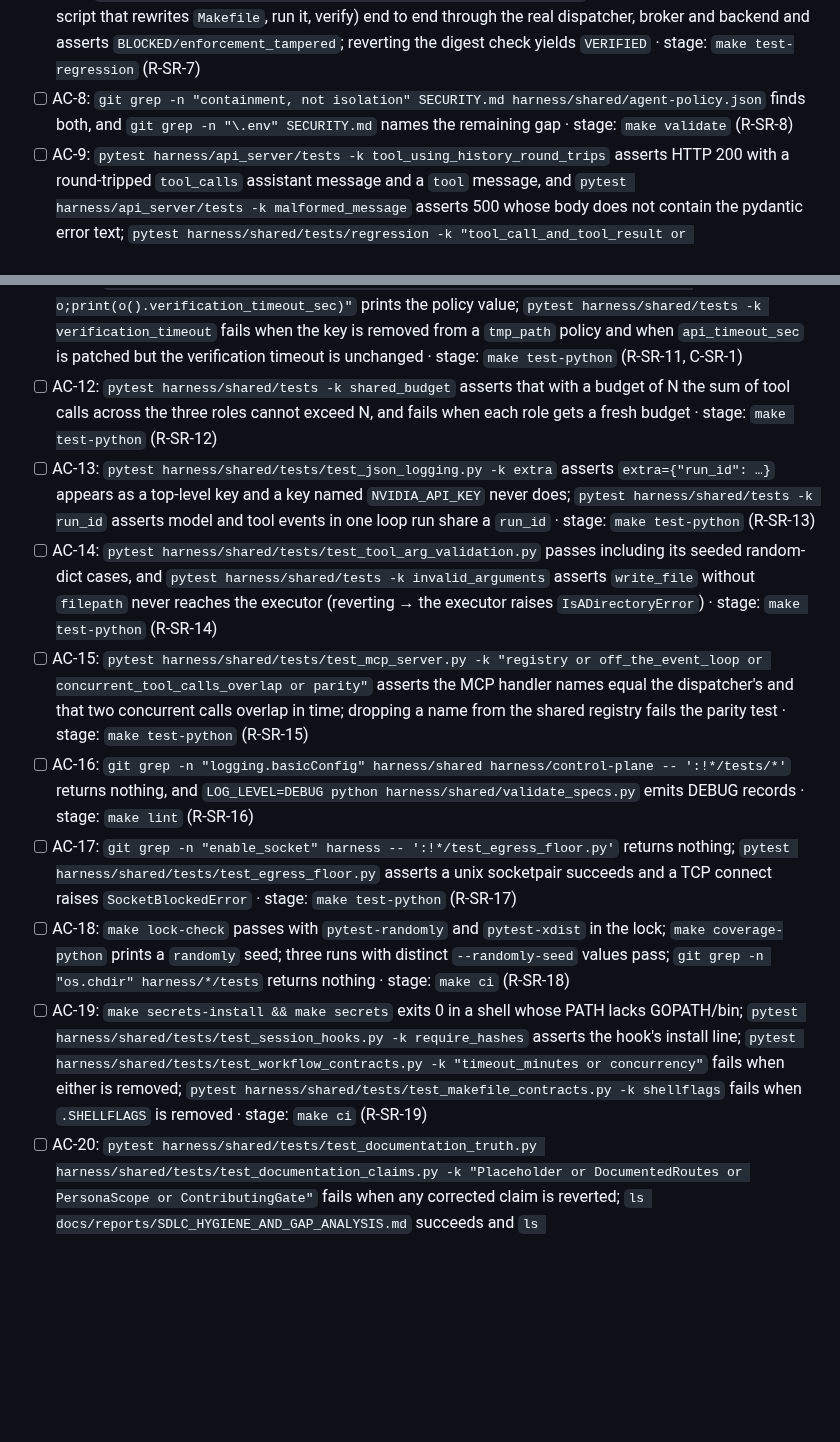
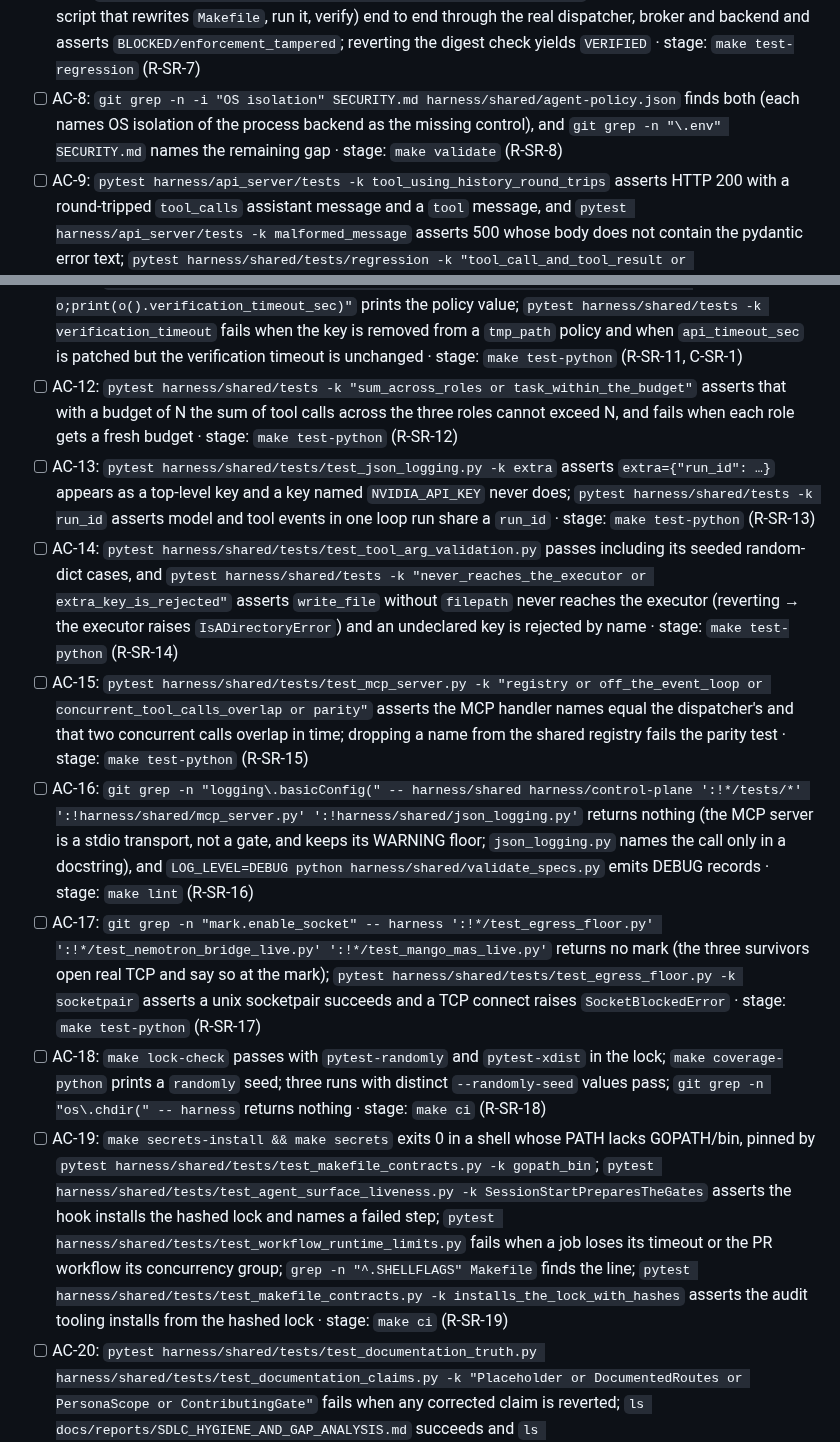
Before and after one commit to ianshank/Mango_Code_Agent-Harness, a Markdown page: docs/specs/2026-standards-remediation-plan.md, 2 parts joined by grey strips. Drawn GitHub-style; blank space fills up the shorter version.

Commit message:
docs(plan): cite the selectors the merged slices actually declare in AC-8, AC-12, AC-14, AC-16 to AC-19

```diff
--- a/docs/specs/2026-standards-remediation-plan.md
+++ b/docs/specs/2026-standards-remediation-plan.md
@@ -282,8 +282,9 @@ names the audit finding or closed-plan requirement it carries.
       verify) end to end through the real dispatcher, broker and backend and
       asserts `BLOCKED/enforcement_tampered`; reverting the digest check yields
       `VERIFIED` · stage: `make test-regression` (R-SR-7)
-- [ ] AC-8: `git grep -n "containment, not isolation" SECURITY.md harness/shared/agent-policy.json`
-      finds both, and `git grep -n "\.env" SECURITY.md` names the remaining gap
+- [ ] AC-8: `git grep -n -i "OS isolation" SECURITY.md harness/shared/agent-policy.json`
+      finds both (each names OS isolation of the process backend as the missing
+      control), and `git grep -n "\.env" SECURITY.md` names the remaining gap
       · stage: `make validate` (R-SR-8)
 - [ ] AC-9: `pytest harness/api_server/tests -k tool_using_history_round_trips` asserts
       HTTP 200 with a round-tripped `tool_calls` assistant message and a `tool`
@@ -299,10 +300,10 @@ names the audit finding or closed-plan requirement it carries.
       fails when the key is removed from a `tmp_path` policy and when
       `api_timeout_sec` is patched but the verification timeout is unchanged
       · stage: `make test-python` (R-SR-11, C-SR-1)
-- [ ] AC-12: `pytest harness/shared/tests -k shared_budget` asserts that with a
-      budget of N the sum of tool calls across the three roles cannot exceed N,
-      and fails when each role gets a fresh budget · stage: `make test-python`
-      (R-SR-12)
+- [ ] AC-12: `pytest harness/shared/tests -k "sum_across_roles or task_within_the_budget"`
+      asserts that with a budget of N the sum of tool calls across the three
+      roles cannot exceed N, and fails when each role gets a fresh budget
+      · stage: `make test-python` (R-SR-12)
 - [ ] AC-13: `pytest harness/shared/tests/test_json_logging.py -k extra` asserts
       `extra={"run_id": …}` appears as a top-level key and a key named
       `NVIDIA_API_KEY` never does; `pytest harness/shared/tests -k run_id`
@@ -310,29 +311,37 @@ names the audit finding or closed-plan requirement it carries.
       · stage: `make test-python` (R-SR-13)
 - [ ] AC-14: `pytest harness/shared/tests/test_tool_arg_validation.py` passes
       including its seeded random-dict cases, and
-      `pytest harness/shared/tests -k invalid_arguments` asserts `write_file`
-      without `filepath` never reaches the executor (reverting → the executor
-      raises `IsADirectoryError`) · stage: `make test-python` (R-SR-14)
+      `pytest harness/shared/tests -k "never_reaches_the_executor or extra_key_is_rejected"`
+      asserts `write_file` without `filepath` never reaches the executor
+      (reverting → the executor raises `IsADirectoryError`) and an undeclared
+      key is rejected by name · stage: `make test-python` (R-SR-14)
 - [ ] AC-15: `pytest harness/shared/tests/test_mcp_server.py -k "registry or off_the_event_loop or concurrent_tool_calls_overlap or parity"`
       asserts the MCP handler names equal the dispatcher's and that two
       concurrent calls overlap in time; dropping a name from the shared registry
       fails the parity test · stage: `make test-python` (R-SR-15)
-- [ ] AC-16: `git grep -n "logging.basicConfig" harness/shared harness/control-plane -- ':!*/tests/*'`
-      returns nothing, and `LOG_LEVEL=DEBUG python harness/shared/validate_specs.py`
+- [ ] AC-16: `git grep -n "logging\.basicConfig(" -- harness/shared harness/control-plane ':!*/tests/*' ':!harness/shared/mcp_server.py' ':!harness/shared/json_logging.py'`
+      returns nothing (the MCP server is a stdio transport, not a gate, and
+      keeps its WARNING floor; `json_logging.py` names the call only in a
+      docstring), and `LOG_LEVEL=DEBUG python harness/shared/validate_specs.py`
       emits DEBUG records · stage: `make lint` (R-SR-16)
-- [ ] AC-17: `git grep -n "enable_socket" harness -- ':!*/test_egress_floor.py'`
-      returns nothing; `pytest harness/shared/tests/test_egress_floor.py` asserts
-      a unix socketpair succeeds and a TCP connect raises `SocketBlockedError`
-      · stage: `make test-python` (R-SR-17)
+- [ ] AC-17: `git grep -n "mark.enable_socket" -- harness ':!*/test_egress_floor.py' ':!*/test_nemotron_bridge_live.py' ':!*/test_mango_mas_live.py'`
+      returns no mark (the three survivors open real TCP and say so at the
+      mark); `pytest harness/shared/tests/test_egress_floor.py -k socketpair`
+      asserts a unix socketpair succeeds and a TCP connect raises
+      `SocketBlockedError` · stage: `make test-python` (R-SR-17)
 - [ ] AC-18: `make lock-check` passes with `pytest-randomly` and `pytest-xdist` in
       the lock; `make coverage-python` prints a `randomly` seed; three runs with
-      distinct `--randomly-seed` values pass; `git grep -n "os.chdir" harness/*/tests`
+      distinct `--randomly-seed` values pass; `git grep -n "os\.chdir(" -- harness`
       returns nothing · stage: `make ci` (R-SR-18)
 - [ ] AC-19: `make secrets-install && make secrets` exits 0 in a shell whose PATH
-      lacks GOPATH/bin; `pytest harness/shared/tests/test_session_hooks.py -k require_hashes`
-      asserts the hook's install line; `pytest harness/shared/tests/test_workflow_contracts.py -k "timeout_minutes or concurrency"`
-      fails when either is removed; `pytest harness/shared/tests/test_makefile_contracts.py -k shellflags`
-      fails when `.SHELLFLAGS` is removed · stage: `make ci` (R-SR-19)
+      lacks GOPATH/bin, pinned by `pytest harness/shared/tests/test_makefile_contracts.py -k gopath_bin`;
+      `pytest harness/shared/tests/test_agent_surface_liveness.py -k SessionStartPreparesTheGates`
+      asserts the hook installs the hashed lock and names a failed step;
+      `pytest harness/shared/tests/test_workflow_runtime_limits.py` fails when
+      a job loses its timeout or the PR workflow its concurrency group;
+      `grep -n "^.SHELLFLAGS" Makefile` finds the line;
+      `pytest harness/shared/tests/test_makefile_contracts.py -k installs_the_lock_with_hashes`
+      asserts the audit tooling installs from the hashed lock · stage: `make ci` (R-SR-19)
 - [ ] AC-20: `pytest harness/shared/tests/test_documentation_truth.py harness/shared/tests/test_documentation_claims.py -k "Placeholder or DocumentedRoutes or PersonaScope or ContributingGate"`
       fails when any corrected claim is reverted; `ls docs/reports/SDLC_HYGIENE_AND_GAP_ANALYSIS.md`
       succeeds and `ls docs/SDLC_HYGIENE_AND_GAP_ANALYSIS.md` fails
```
